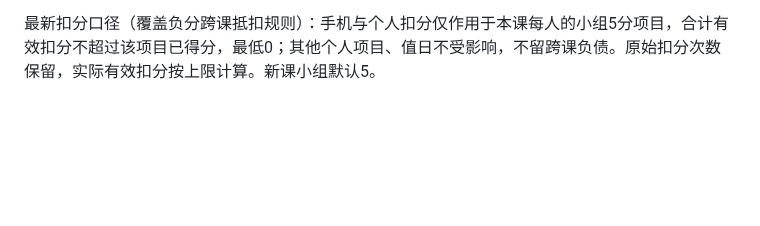
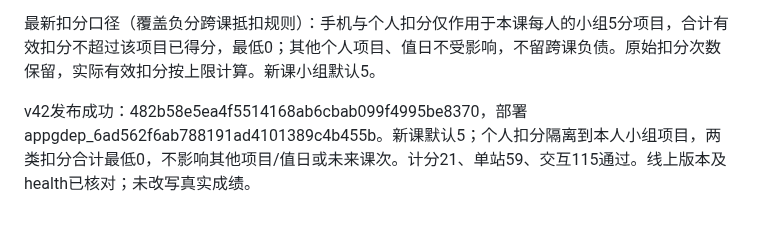
Before and after one commit to zcq19991029/jiafenxitong, a Markdown page: 项目交接.md, the part around the change. Drawn GitHub-style; blank space fills up the shorter version.

```diff
--- a/项目交接.md
+++ b/项目交接.md
@@ -154,3 +154,5 @@ v41已发布：源码4c23f6797a4a41909e918c25aee6b095447ab1e0，部署appgdep_6a
 新课次小组项目默认5/5：创建时为所有组保存5分，每名成员计入项目净得分。个人扣分只影响本人，全组手机扣分影响本组每人，扣分降低完成率并重算右侧三列。历史课次不批量重写，明确清零仍为0；值日及个人项目不赠分，未完成仍计入分母。
 
 最新扣分口径（覆盖负分跨课抵扣规则）：手机与个人扣分仅作用于本课每人的小组5分项目，合计有效扣分不超过该项目已得分，最低0；其他个人项目、值日不受影响，不留跨课负债。原始扣分次数保留，实际有效扣分按上限计算。新课小组默认5。
+
+v42发布成功：482b58e5ea4f5514168ab6cbab099f4995be8370，部署appgdep_6ad562f6ab788191ad4101389c4b455b。新课默认5；个人扣分隔离到本人小组项目，两类扣分合计最低0，不影响其他项目/值日或未来课次。计分21、单站59、交互115通过。线上版本及health已核对；未改写真实成绩。
```
Also changed, not shown: 功能核查与修复计划.md (+2 -0 lines).
